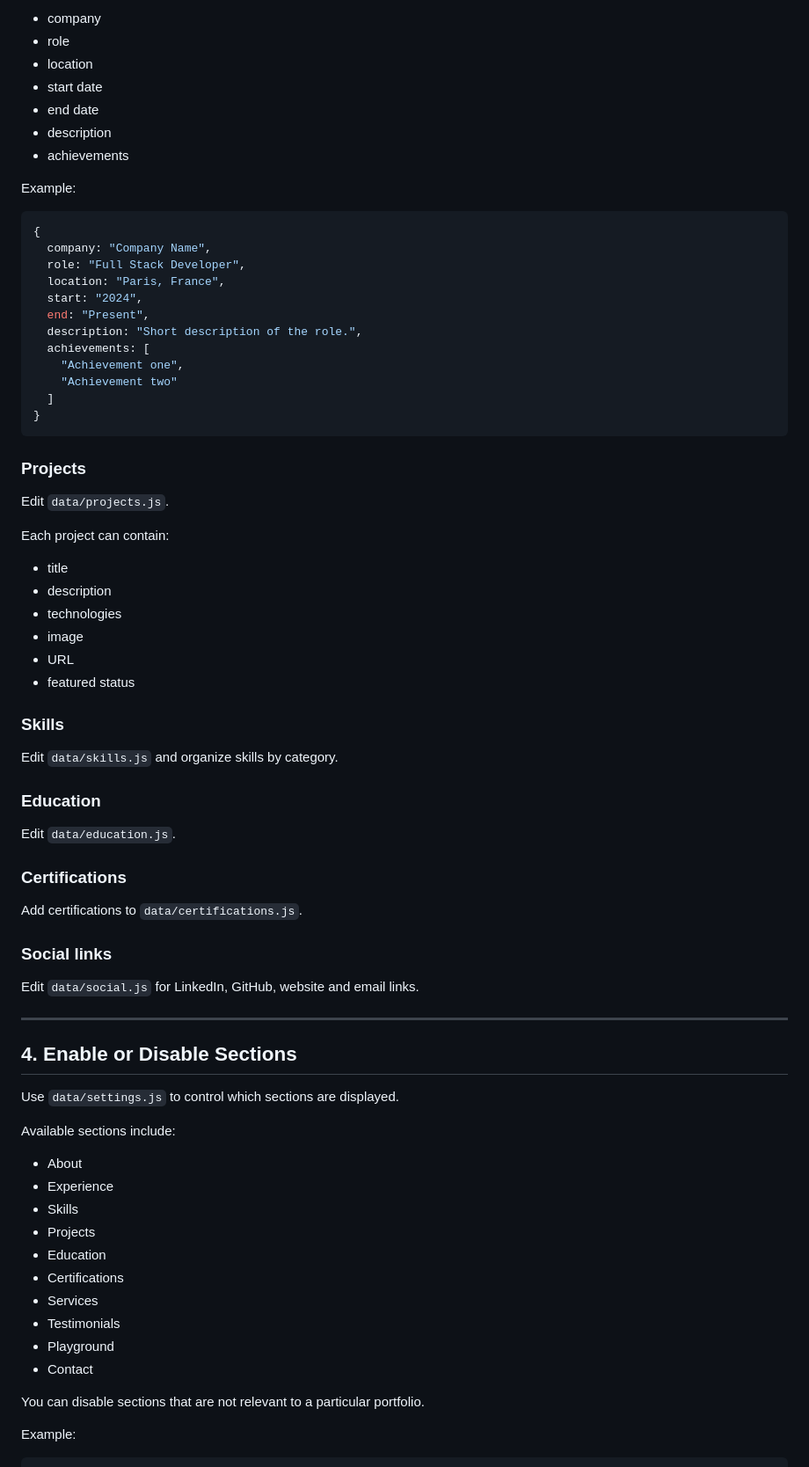
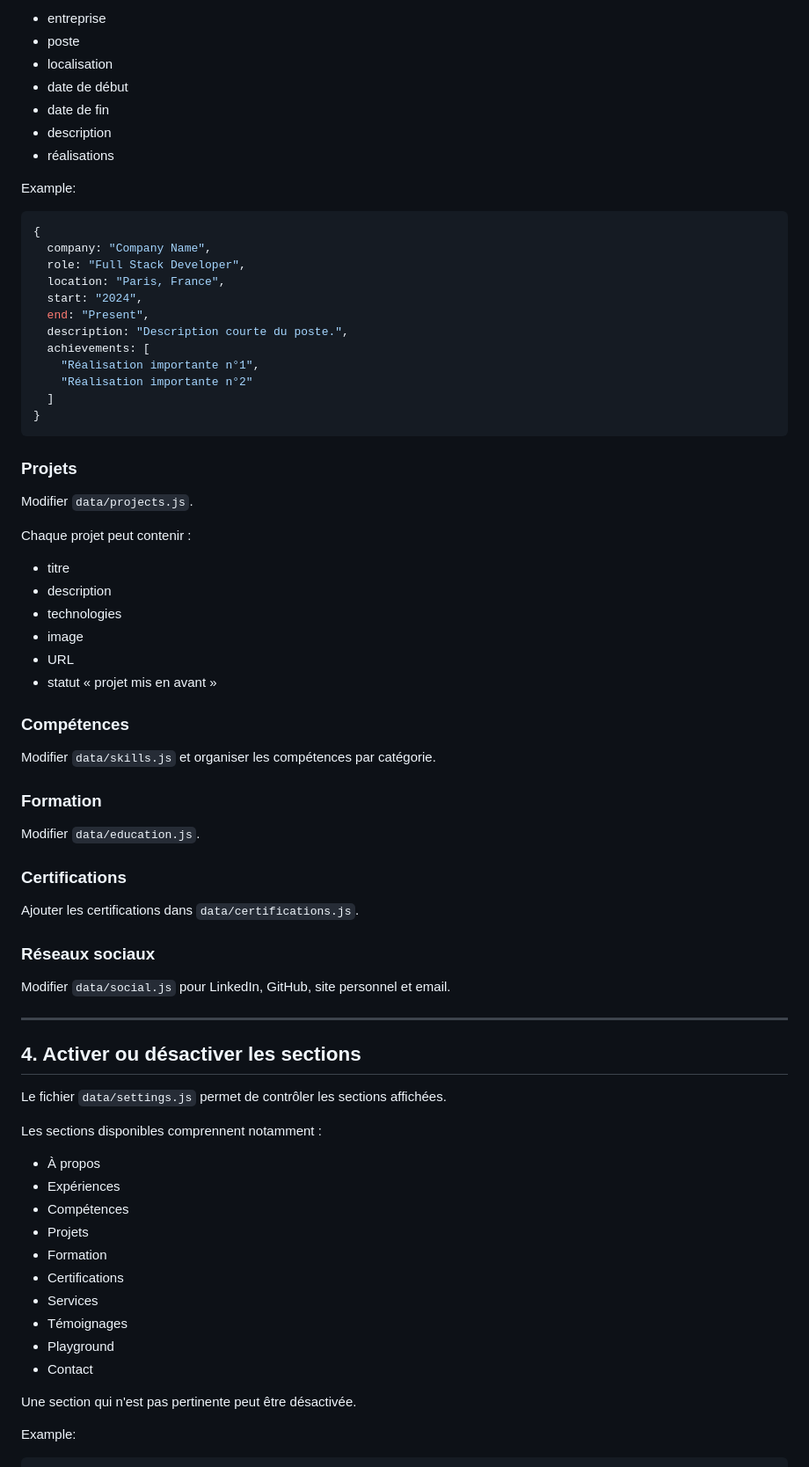
Before and after one commit to WaelSouabni/portfolio-template, a Markdown page: DOCUMENTATION.md, the part around one of its changes. Shown at 88% size. GitHub-like rendering.

````diff
--- a/DOCUMENTATION.md
+++ b/DOCUMENTATION.md
@@ -82,11 +82,11 @@ Each experience can contain:
 
-- company
-- role
-- location
-- start date
-- end date
+- entreprise
+- poste
+- localisation
+- date de début
+- date de fin
 - description
-- achievements
+- réalisations
 
 Example:
 
@@ -97,63 +97,63 @@ Example:
   location: "Paris, France",
   start: "2024",
   end: "Present",
-  description: "Short description of the role.",
+  description: "Description courte du poste.",
   achievements: [
-    "Achievement one",
-    "Achievement two"
+    "Réalisation importante n°1",
+    "Réalisation importante n°2"
   ]
 }
 ```
 
-### Projects
+### Projets
 
-Edit `data/projects.js`.
+Modifier `data/projects.js`.
 
-Each project can contain:
+Chaque projet peut contenir :
 
-- title
+- titre
 - description
 - technologies
 - image
 - URL
-- featured status
+- statut « projet mis en avant »
 
-### Skills
+### Compétences
 
-Edit `data/skills.js` and organize skills by category.
+Modifier `data/skills.js` et organiser les compétences par catégorie.
 
-### Education
+### Formation
 
-Edit `data/education.js`.
+Modifier `data/education.js`.
 
 ### Certifications
 
-Add certifications to `data/certifications.js`.
+Ajouter les certifications dans `data/certifications.js`.
 
-### Social links
+### Réseaux sociaux
 
-Edit `data/social.js` for LinkedIn, GitHub, website and email links.
+Modifier `data/social.js` pour LinkedIn, GitHub, site personnel et email.
 
 ---
 
-## 4. Enable or Disable Sections
+## 4. Activer ou désactiver les sections
 
-Use `data/settings.js` to control which sections are displayed.
+Le fichier `data/settings.js` permet de contrôler les sections affichées.
 
-Available sections include:
+Les sections disponibles comprennent notamment :
 
-- About
-- Experience
-- Skills
-- Projects
-- Education
+- À propos
+- Expériences
+- Compétences
+- Projets
+- Formation
 - Certifications
 - Services
-- Testimonials
+- Témoignages
 - Playground
 - Contact
 
-You can disable sections that are not relevant to a particular portfolio.
+Une section qui n'est pas pertinente peut être désactivée.
 
 Example:
 
````
Also changed, not shown: other parts of DOCUMENTATION.md (+134 -134 lines).
